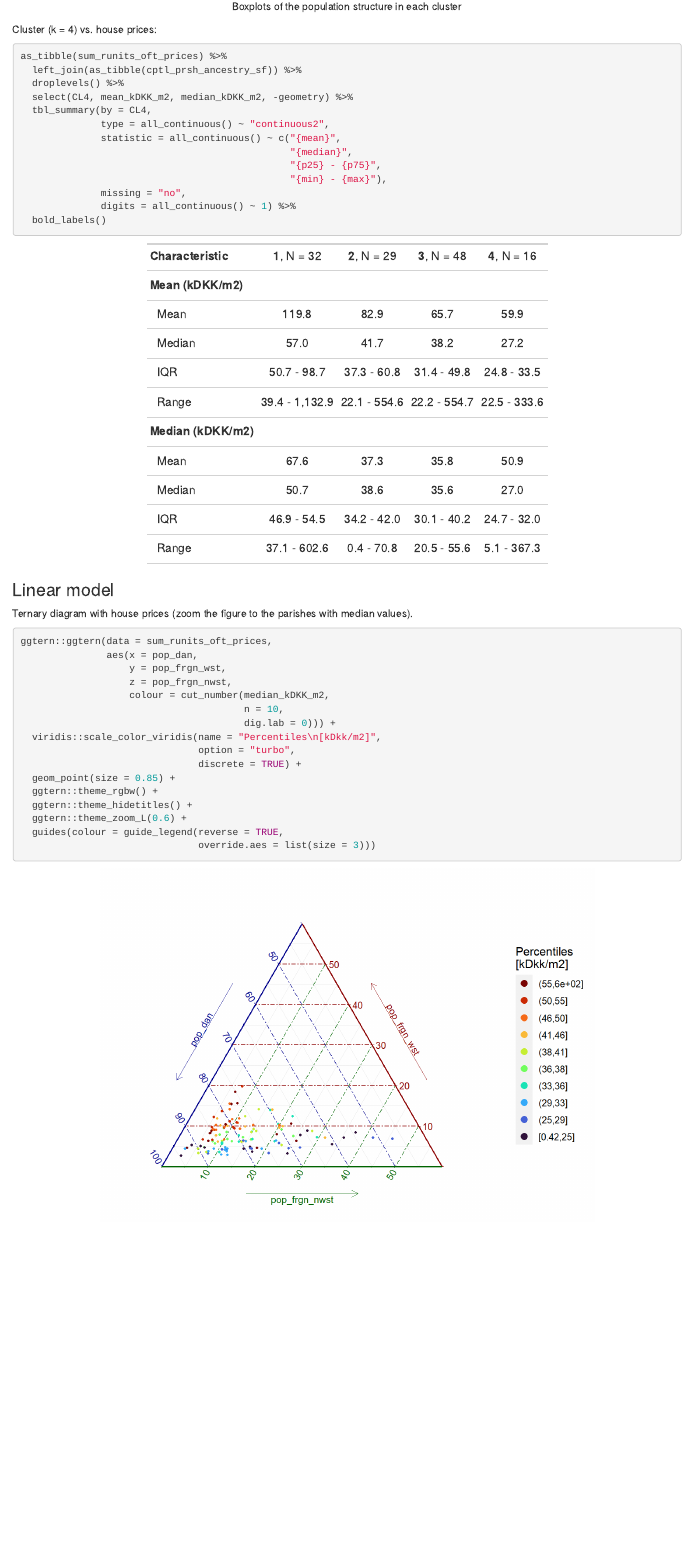
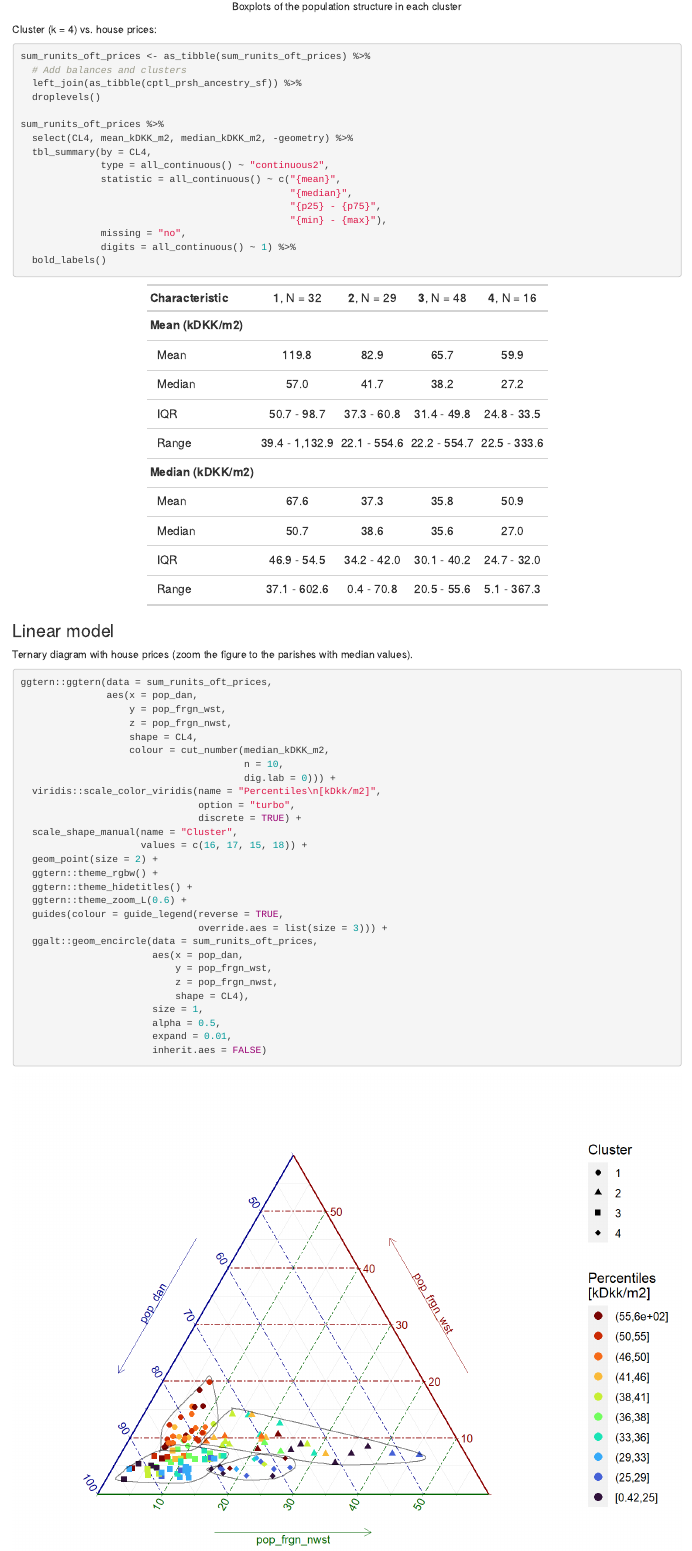
Before and after one commit to javiereliomedina/CoDa_migr_cph, an R Markdown document (CoDa_migr_cph.Rmd): the page in a window 1100 px wide, from 2320 px down. The pictures show the output file CoDa_migr_cph.html that the author committed with the source, opened offline.

Commit message:
Add clusters in ternary diagram (prices vs pop)

````diff
--- a/CoDa_migr_cph.Rmd
+++ b/CoDa_migr_cph.Rmd
@@ -862,9 +862,12 @@ Cluster (k = 4) vs. house prices:
 
 ```{r cluster-prices}
 
-as_tibble(sum_runits_oft_prices) %>%
+sum_runits_oft_prices <- as_tibble(sum_runits_oft_prices) %>%
+  # Add balances and clusters
   left_join(as_tibble(cptl_prsh_ancestry_sf)) %>%
-  droplevels() %>%
+  droplevels()
+
+sum_runits_oft_prices %>%
   select(CL4, mean_kDKK_m2, median_kDKK_m2, -geometry) %>%
   tbl_summary(by = CL4,
               type = all_continuous() ~ "continuous2",
@@ -882,24 +885,36 @@ as_tibble(sum_runits_oft_prices) %>%
 
 Ternary diagram with house prices (zoom the figure to the parishes with median values).
 
-```{r fig-tern-pop-prices, fig.cap = "Ternary diagram of population distribution vs. housing prices"}
+```{r fig-tern-pop-prices, fig.cap = "Ternary diagram of population distribution vs. housing prices", fig.asp = 0.75, fig.width = 8, out.width = "100%"}
 
 ggtern::ggtern(data = sum_runits_oft_prices,
                aes(x = pop_dan,
                    y = pop_frgn_wst,
                    z = pop_frgn_nwst,
+                   shape = CL4,
                    colour = cut_number(median_kDKK_m2,
                                        n = 10,
                                        dig.lab = 0))) +
   viridis::scale_color_viridis(name = "Percentiles\n[kDkk/m2]",
                                option = "turbo",
                                discrete = TRUE) +
-  geom_point(size = 0.85) +
+  scale_shape_manual(name = "Cluster",
+                     values = c(16, 17, 15, 18)) +
+  geom_point(size = 2) +
   ggtern::theme_rgbw() +
   ggtern::theme_hidetitles() +
   ggtern::theme_zoom_L(0.6) +
   guides(colour = guide_legend(reverse = TRUE,
-                               override.aes = list(size = 3)))
+                               override.aes = list(size = 3))) +
+  ggalt::geom_encircle(data = sum_runits_oft_prices,
+                       aes(x = pop_dan,
+                           y = pop_frgn_wst,
+                           z = pop_frgn_nwst,
+                           shape = CL4),
+                       size = 1,
+                       alpha = 0.5,
+                       expand = 0.01,
+                       inherit.aes = FALSE)
 
 ```
 
````
Also changed, not shown: CoDa_migr_cph.html, CoDa_migr_cph_files/figure-html/fig-tern-pop-prices-1.png.
